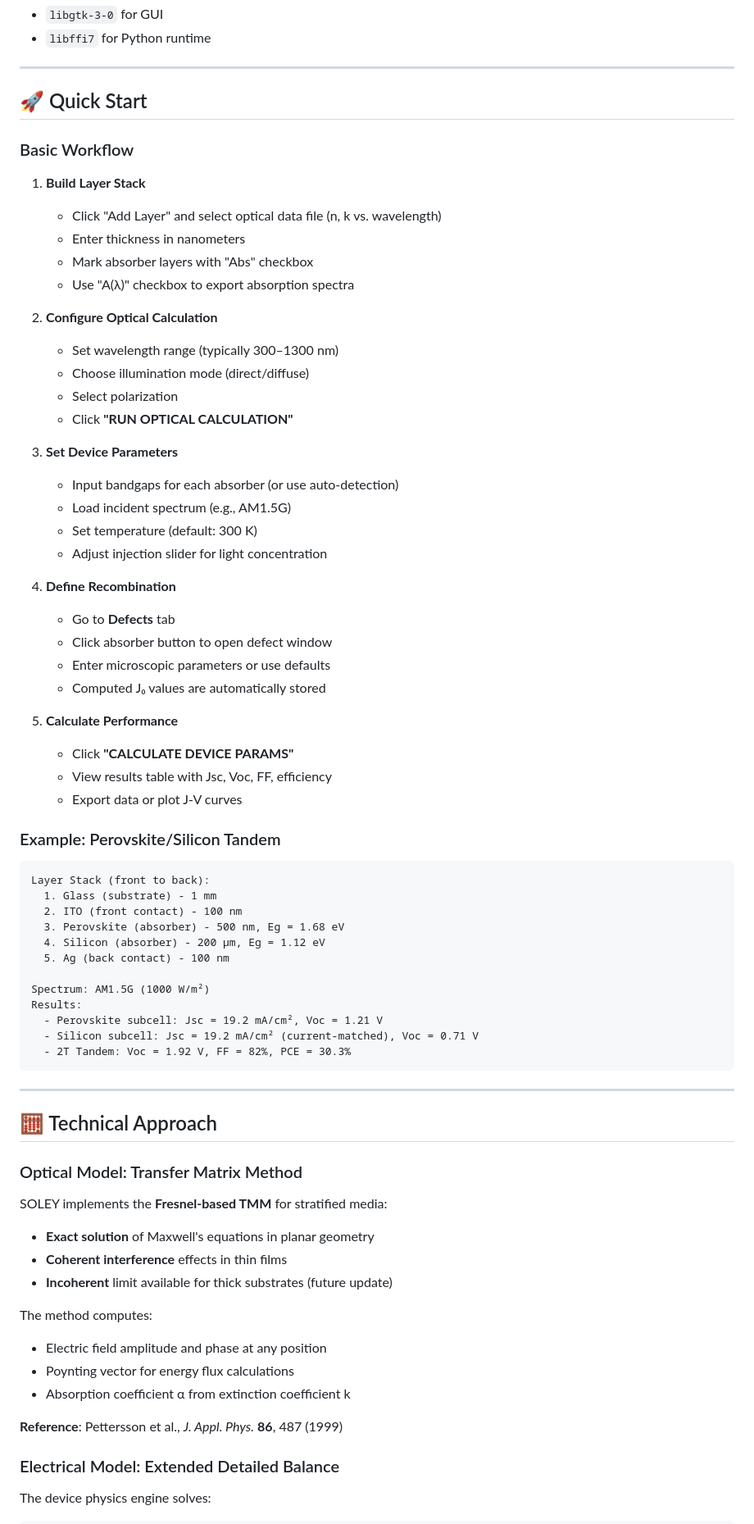
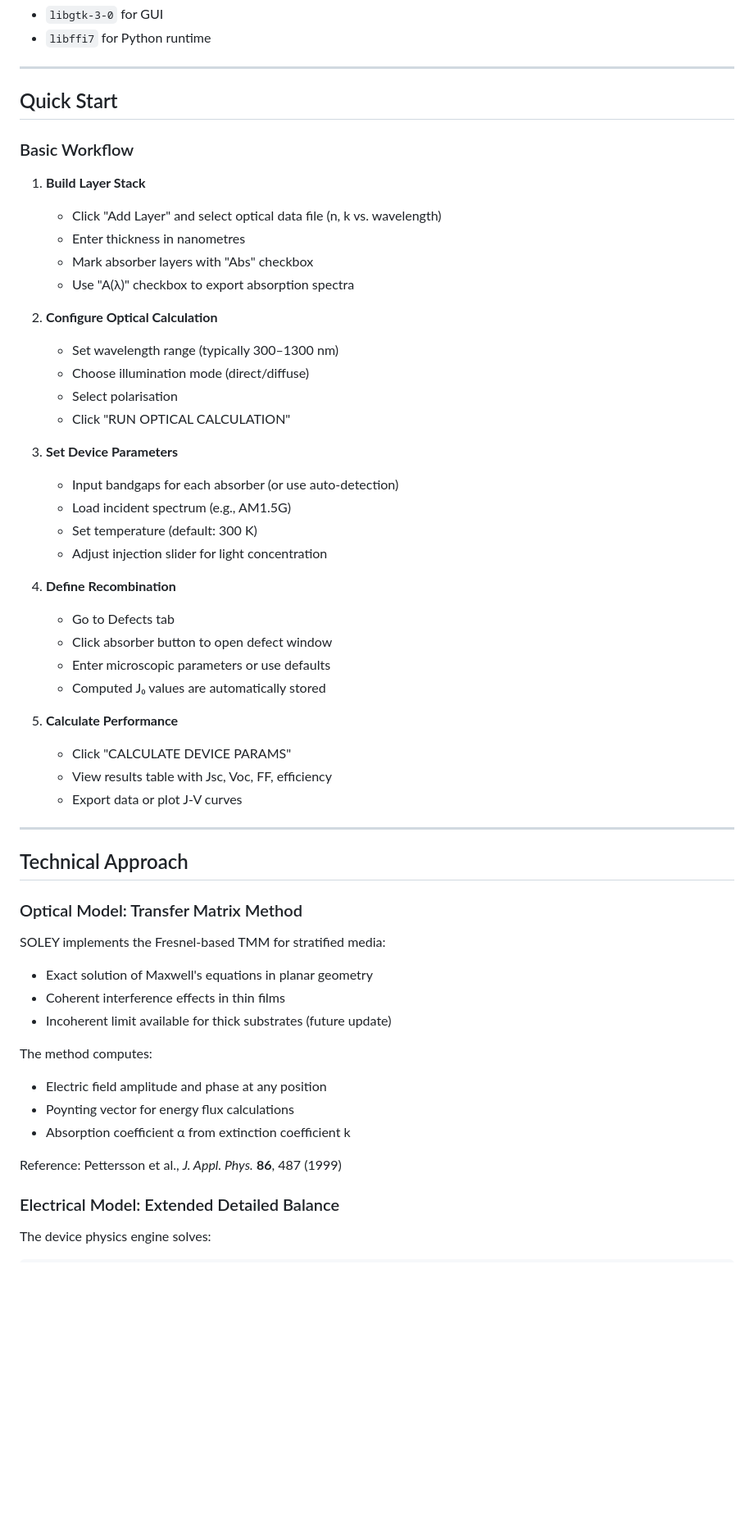
Before and after one commit to zacharie-li-kao/SOLEY-PV, a Markdown page: index.md, the part around the change printed below. Shown: that part at 82% size. GitHub-like rendering; folded sections open; blank space fills up the shorter version.

````diff
--- a/index.md
+++ b/index.md
@@ -328,21 +329,21 @@ Your operating system will flag SOLEY as potentially unsafe because the executab
 
 ---
 
-## 🚀 Quick Start
+## Quick Start
 
 ### Basic Workflow
 
 1. **Build Layer Stack**
    - Click "Add Layer" and select optical data file (n, k vs. wavelength)
-   - Enter thickness in nanometers
+   - Enter thickness in nanometres
    - Mark absorber layers with "Abs" checkbox
    - Use "A(λ)" checkbox to export absorption spectra
 
 2. **Configure Optical Calculation**
    - Set wavelength range (typically 300–1300 nm)
    - Choose illumination mode (direct/diffuse)
-   - Select polarization
-   - Click **"RUN OPTICAL CALCULATION"**
+   - Select polarisation
+   - Click "RUN OPTICAL CALCULATION"
 
 3. **Set Device Parameters**
    - Input bandgaps for each absorber (or use auto-detection)
@@ -351,51 +352,34 @@ Your operating system will flag SOLEY as potentially unsafe because the executab
    - Adjust injection slider for light concentration
 
 4. **Define Recombination**
-   - Go to **Defects** tab
+   - Go to Defects tab
    - Click absorber button to open defect window
    - Enter microscopic parameters or use defaults
    - Computed J₀ values are automatically stored
 
 5. **Calculate Performance**
-   - Click **"CALCULATE DEVICE PARAMS"**
+   - Click "CALCULATE DEVICE PARAMS"
    - View results table with Jsc, Voc, FF, efficiency
    - Export data or plot J-V curves
 
-### Example: Perovskite/Silicon Tandem
-
-```
-Layer Stack (front to back):
-  1. Glass (substrate) - 1 mm
-  2. ITO (front contact) - 100 nm
-  3. Perovskite (absorber) - 500 nm, Eg = 1.68 eV
-  4. Silicon (absorber) - 200 μm, Eg = 1.12 eV
-  5. Ag (back contact) - 100 nm
-
-Spectrum: AM1.5G (1000 W/m²)
-Results:
-  - Perovskite subcell: Jsc = 19.2 mA/cm², Voc = 1.21 V
-  - Silicon subcell: Jsc = 19.2 mA/cm² (current-matched), Voc = 0.71 V
-  - 2T Tandem: Voc = 1.92 V, FF = 82%, PCE = 30.3%
-```
-
 ---
 
-## 🧮 Technical Approach
+## Technical Approach
 
 ### Optical Model: Transfer Matrix Method
 
-SOLEY implements the **Fresnel-based TMM** for stratified media:
+SOLEY implements the Fresnel-based TMM for stratified media:
 
-- **Exact solution** of Maxwell's equations in planar geometry
-- **Coherent interference** effects in thin films
-- **Incoherent** limit available for thick substrates (future update)
+- Exact solution of Maxwell's equations in planar geometry
+- Coherent interference effects in thin films
+- Incoherent limit available for thick substrates (future update)
 
 The method computes:
 - Electric field amplitude and phase at any position
 - Poynting vector for energy flux calculations
 - Absorption coefficient α from extinction coefficient k
 
-**Reference**: Pettersson et al., *J. Appl. Phys.* **86**, 487 (1999)
+Reference: Pettersson et al., *J. Appl. Phys.* **86**, 487 (1999)
 
 ### Electrical Model: Extended Detailed Balance
 
````
Also changed, not shown: other parts of index.md (+101 -109 lines).
